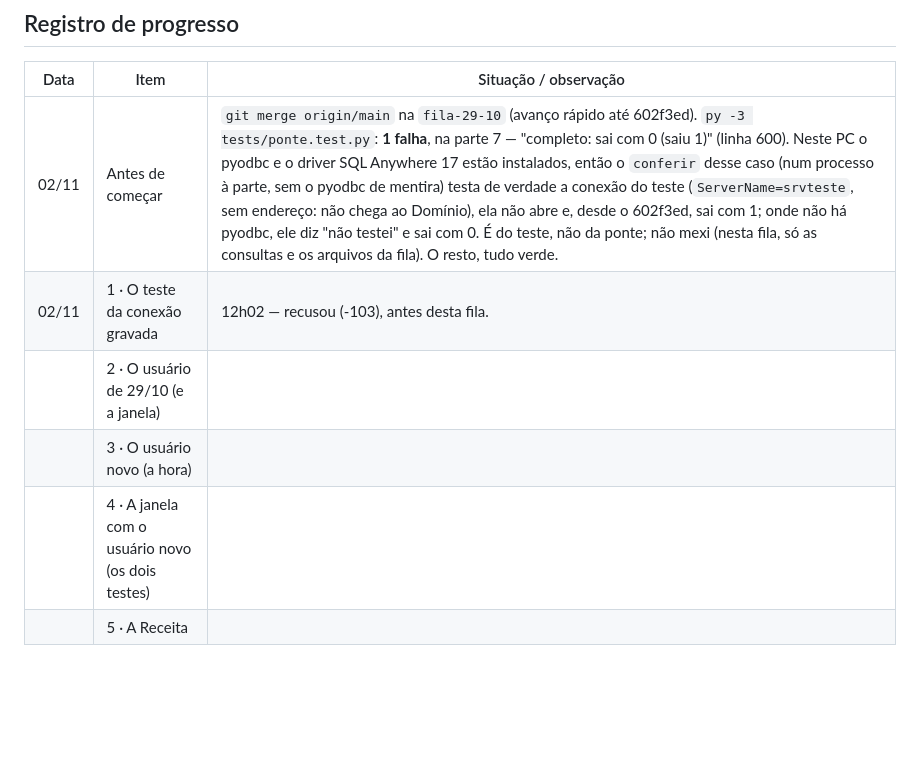
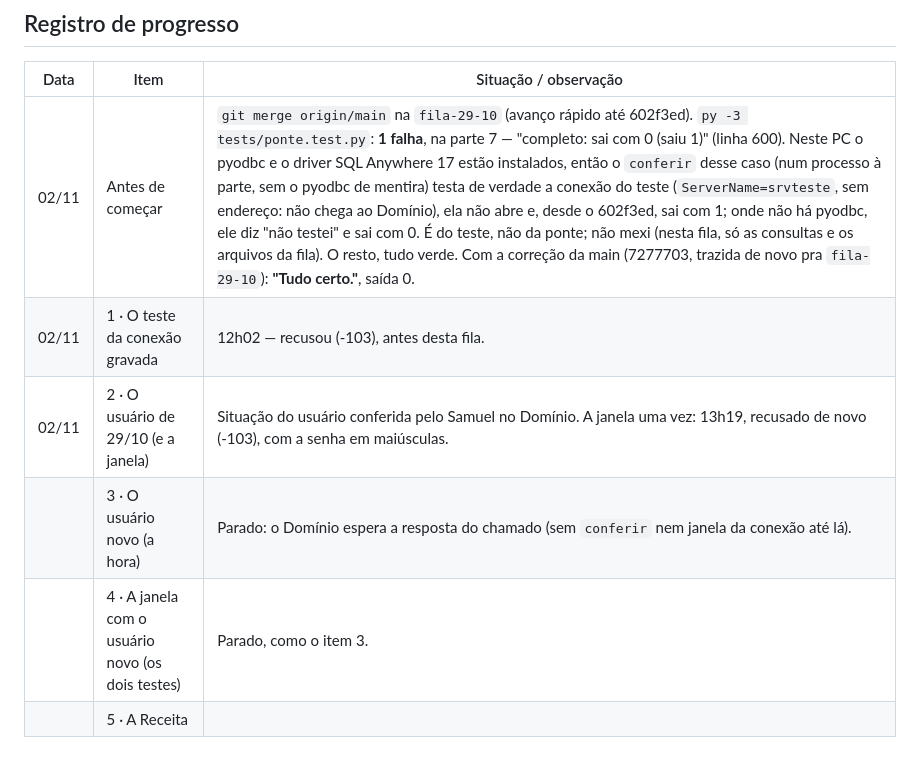
Before and after one commit to macedo-reis-contabilidade/macedo-reis-dashboards, a Markdown page: docs/FILA-CODE-2026-11-02.md, the part around the change. Drawn GitHub-style; blank space fills up the shorter version.

Commit message:
Fila de 02/11: o teste com o usuário de 29/10 e o Domínio parado até o chamado
Co-Authored-By: Claude Opus 5.5 <noreply@anthropic.com>

```diff
--- a/docs/FILA-CODE-2026-11-02.md
+++ b/docs/FILA-CODE-2026-11-02.md
@@ -74,9 +74,9 @@ consultaria todas as empresas (o contrato cobra por consulta) e mandaria pro sis
 ## Registro de progresso
 | Data | Item | Situação / observação |
 |---|---|---|
-| 02/11 | Antes de começar | `git merge origin/main` na `fila-29-10` (avanço rápido até 602f3ed). `py -3 tests/ponte.test.py`: **1 falha**, na parte 7 — "completo: sai com 0 (saiu 1)" (linha 600). Neste PC o pyodbc e o driver SQL Anywhere 17 estão instalados, então o `conferir` desse caso (num processo à parte, sem o pyodbc de mentira) testa de verdade a conexão do teste (`ServerName=srvteste`, sem endereço: não chega ao Domínio), ela não abre e, desde o 602f3ed, sai com 1; onde não há pyodbc, ele diz "não testei" e sai com 0. É do teste, não da ponte; não mexi (nesta fila, só as consultas e os arquivos da fila). O resto, tudo verde. |
+| 02/11 | Antes de começar | `git merge origin/main` na `fila-29-10` (avanço rápido até 602f3ed). `py -3 tests/ponte.test.py`: **1 falha**, na parte 7 — "completo: sai com 0 (saiu 1)" (linha 600). Neste PC o pyodbc e o driver SQL Anywhere 17 estão instalados, então o `conferir` desse caso (num processo à parte, sem o pyodbc de mentira) testa de verdade a conexão do teste (`ServerName=srvteste`, sem endereço: não chega ao Domínio), ela não abre e, desde o 602f3ed, sai com 1; onde não há pyodbc, ele diz "não testei" e sai com 0. É do teste, não da ponte; não mexi (nesta fila, só as consultas e os arquivos da fila). O resto, tudo verde. Com a correção da main (7277703, trazida de novo pra `fila-29-10`): **"Tudo certo."**, saída 0. |
 | 02/11 | 1 · O teste da conexão gravada | 12h02 — recusou (-103), antes desta fila. |
-| | 2 · O usuário de 29/10 (e a janela) | |
-| | 3 · O usuário novo (a hora) | |
-| | 4 · A janela com o usuário novo (os dois testes) | |
+| 02/11 | 2 · O usuário de 29/10 (e a janela) | Situação do usuário conferida pelo Samuel no Domínio. A janela uma vez: 13h19, recusado de novo (-103), com a senha em maiúsculas. |
+| | 3 · O usuário novo (a hora) | Parado: o Domínio espera a resposta do chamado (sem `conferir` nem janela da conexão até lá). |
+| | 4 · A janela com o usuário novo (os dois testes) | Parado, como o item 3. |
 | | 5 · A Receita | |
```
